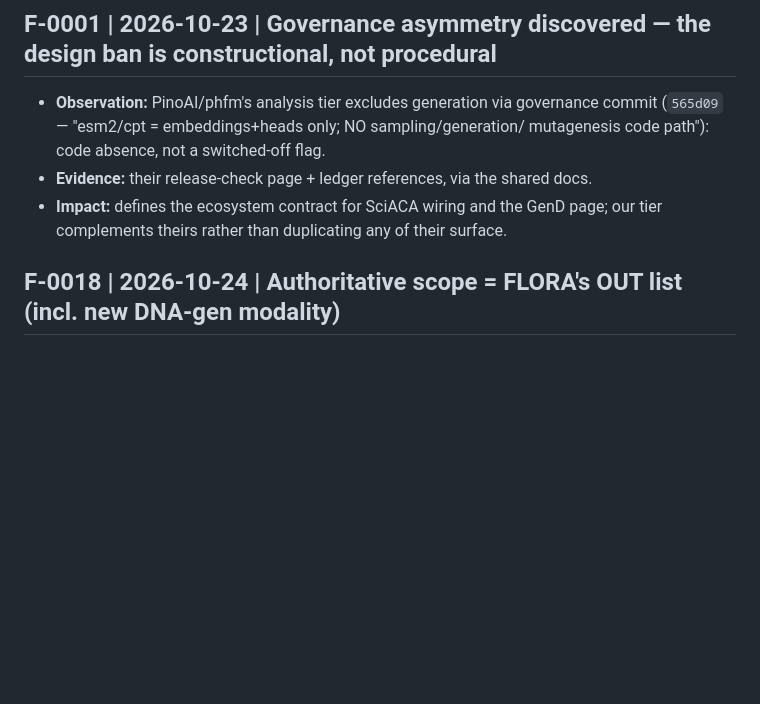
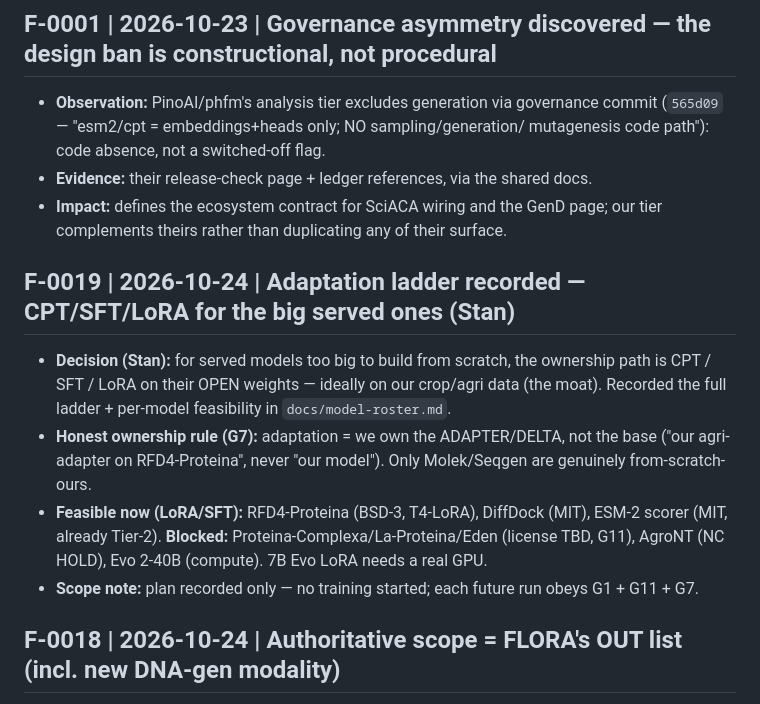
Before and after one commit to leekooya20/pino-bio-mvp, a Markdown page: docs/findings-log.md, the part around the change. Rendered like a GitHub page; blank space fills up the shorter version.

```diff
--- a/docs/findings-log.md
+++ b/docs/findings-log.md
@@ -73,6 +73,20 @@ Format: newest first. `ID | date | context | observation | evidence | impact/sta
 - **Evidence:** their release-check page + ledger references, via the shared docs.
 - **Impact:** defines the ecosystem contract for SciACA wiring and the GenD page;
   our tier complements theirs rather than duplicating any of their surface.
+
+## F-0019 | 2026-10-24 | Adaptation ladder recorded — CPT/SFT/LoRA for the big served ones (Stan)
+
+- **Decision (Stan):** for served models too big to build from scratch, the ownership
+  path is CPT / SFT / LoRA on their OPEN weights — ideally on our crop/agri data (the
+  moat). Recorded the full ladder + per-model feasibility in `docs/model-roster.md`.
+- **Honest ownership rule (G7):** adaptation = we own the ADAPTER/DELTA, not the base
+  ("our agri-adapter on RFD4-Proteina", never "our model"). Only Molek/Seqgen are
+  genuinely from-scratch-ours.
+- **Feasible now (LoRA/SFT):** RFD4-Proteina (BSD-3, T4-LoRA), DiffDock (MIT), ESM-2
+  scorer (MIT, already Tier-2). **Blocked:** Proteina-Complexa/La-Proteina/Eden (license
+  TBD, G11), AgroNT (NC HOLD), Evo 2-40B (compute). 7B Evo LoRA needs a real GPU.
+- **Scope note:** plan recorded only — no training started; each future run obeys G1 +
+  G11 + G7.
 
 ## F-0018 | 2026-10-24 | Authoritative scope = FLORA's OUT list (incl. new DNA-gen modality)
 
```
Also changed, not shown: docs/model-roster.md (+35 -0 lines).
